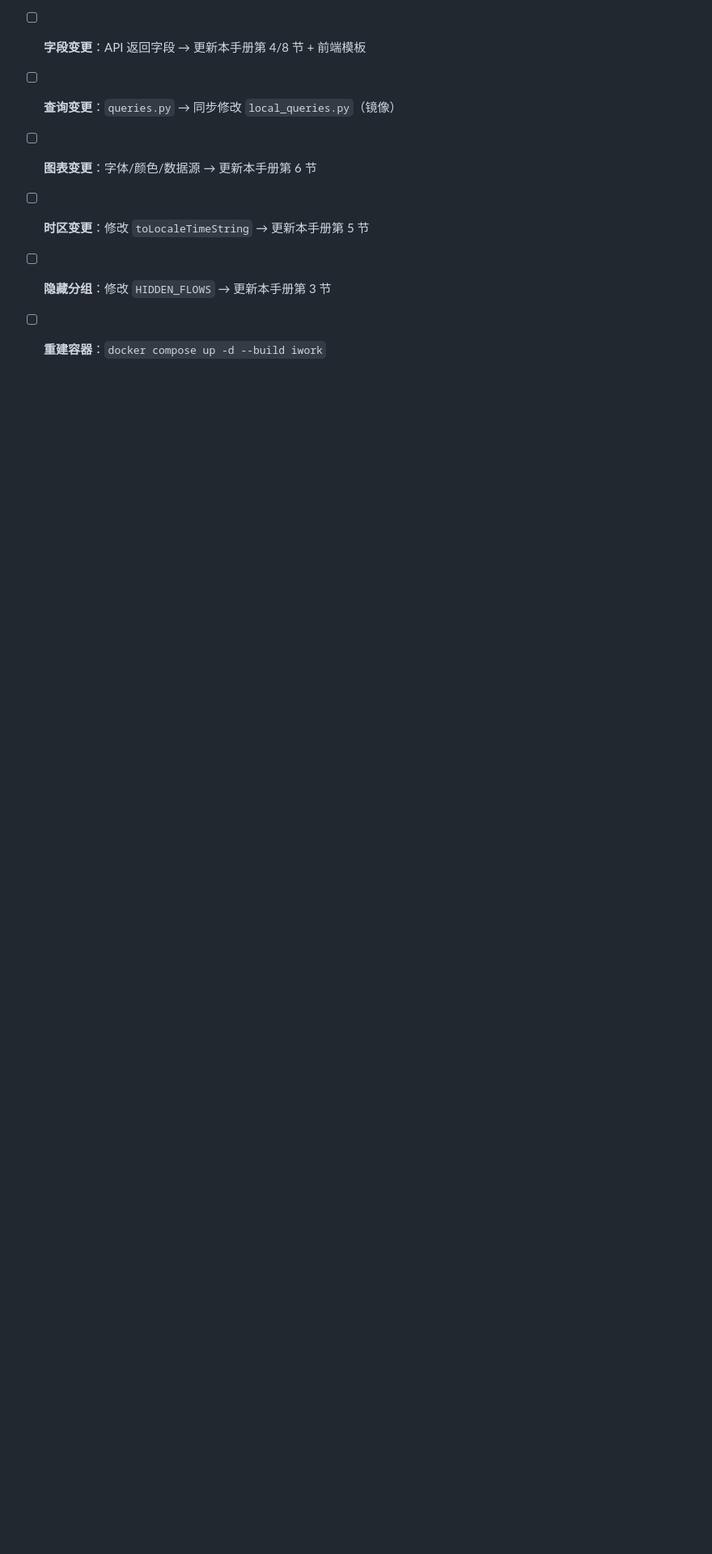
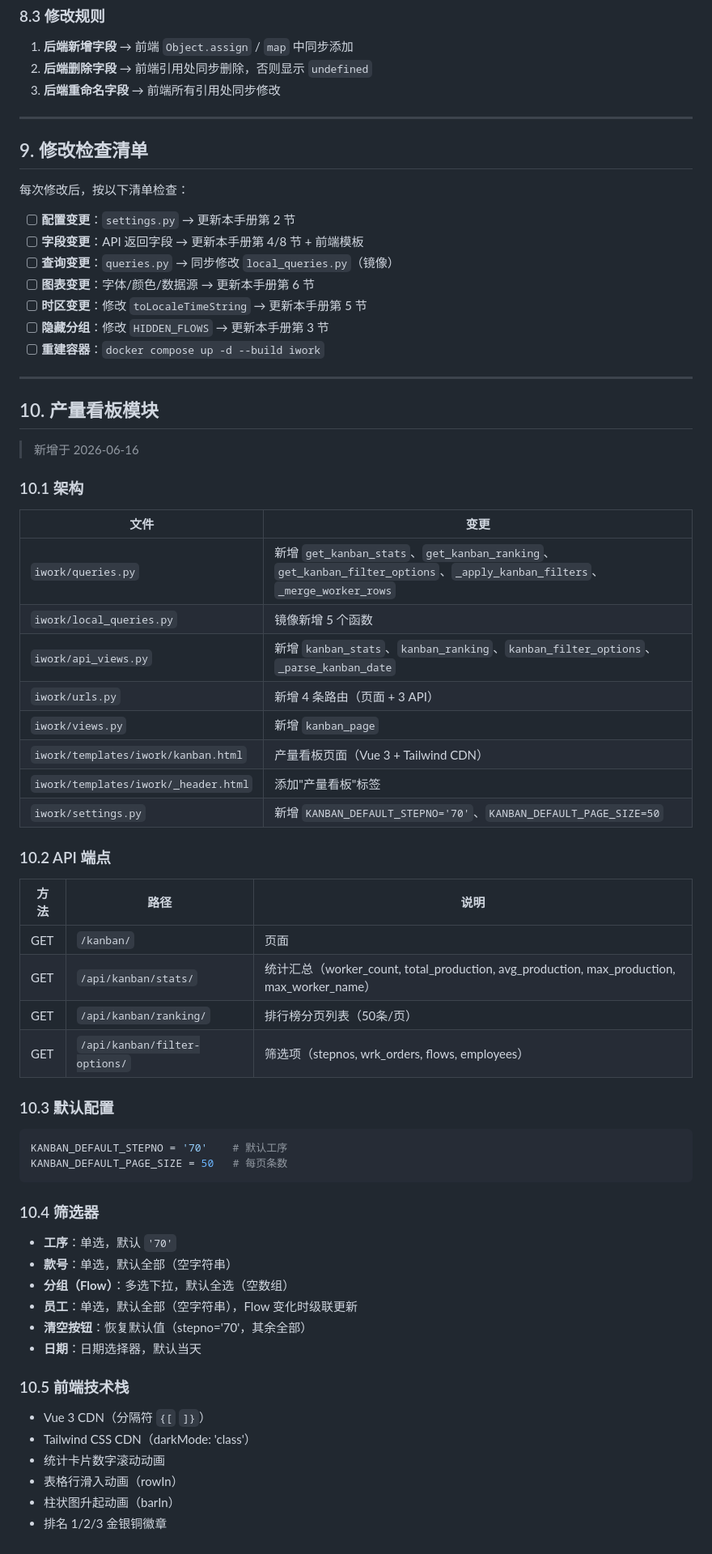
Before and after one commit to jiejiejie113/iwork11, a Markdown page: docs/开发文档/iwork规范手册.md, the part around the change. Shown at 81% size. Rendered like a GitHub page; blank space fills up the shorter version.

Commit message:
[2026-06-16][DOCS] 更新规范手册，记录产量看板模块

````diff
--- a/docs/开发文档/iwork规范手册.md
+++ b/docs/开发文档/iwork规范手册.md
@@ -239,3 +239,56 @@ const workorderItems = computed(() => {
 - [ ] **时区变更**：修改 `toLocaleTimeString` → 更新本手册第 5 节
 - [ ] **隐藏分组**：修改 `HIDDEN_FLOWS` → 更新本手册第 3 节
 - [ ] **重建容器**：`docker compose up -d --build iwork`
+
+---
+
+## 10. 产量看板模块
+
+> 新增于 2026-06-16
+
+### 10.1 架构
+
+| 文件 | 变更 |
+|------|------|
+| `iwork/queries.py` | 新增 `get_kanban_stats`、`get_kanban_ranking`、`get_kanban_filter_options`、`_apply_kanban_filters`、`_merge_worker_rows` |
+| `iwork/local_queries.py` | 镜像新增 5 个函数 |
+| `iwork/api_views.py` | 新增 `kanban_stats`、`kanban_ranking`、`kanban_filter_options`、`_parse_kanban_date` |
+| `iwork/urls.py` | 新增 4 条路由（页面 + 3 API） |
+| `iwork/views.py` | 新增 `kanban_page` |
+| `iwork/templates/iwork/kanban.html` | 产量看板页面（Vue 3 + Tailwind CDN） |
+| `iwork/templates/iwork/_header.html` | 添加"产量看板"标签 |
+| `iwork/settings.py` | 新增 `KANBAN_DEFAULT_STEPNO='70'`、`KANBAN_DEFAULT_PAGE_SIZE=50` |
+
+### 10.2 API 端点
+
+| 方法 | 路径 | 说明 |
+|------|------|------|
+| GET | `/kanban/` | 页面 |
+| GET | `/api/kanban/stats/` | 统计汇总（worker_count, total_production, avg_production, max_production, max_worker_name） |
+| GET | `/api/kanban/ranking/` | 排行榜分页列表（50条/页） |
+| GET | `/api/kanban/filter-options/` | 筛选项（stepnos, wrk_orders, flows, employees） |
+
+### 10.3 默认配置
+
+```python
+KANBAN_DEFAULT_STEPNO = '70'    # 默认工序
+KANBAN_DEFAULT_PAGE_SIZE = 50   # 每页条数
+```
+
+### 10.4 筛选器
+
+- **工序**：单选，默认 `'70'`
+- **款号**：单选，默认全部（空字符串）
+- **分组（Flow）**：多选下拉，默认全选（空数组）
+- **员工**：单选，默认全部（空字符串），Flow 变化时级联更新
+- **清空按钮**：恢复默认值（stepno='70'，其余全部）
+- **日期**：日期选择器，默认当天
+
+### 10.5 前端技术栈
+
+- Vue 3 CDN（分隔符 `{[` `]}`）
+- Tailwind CSS CDN（darkMode: 'class'）
+- 统计卡片数字滚动动画
+- 表格行滑入动画（rowIn）
+- 柱状图升起动画（barIn）
+- 排名 1/2/3 金银铜徽章
````
